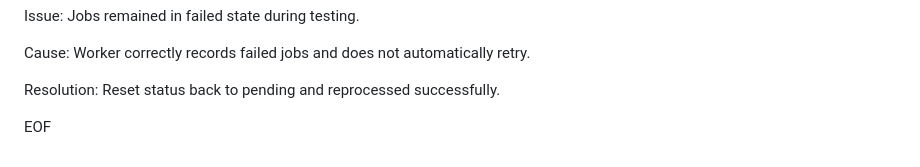
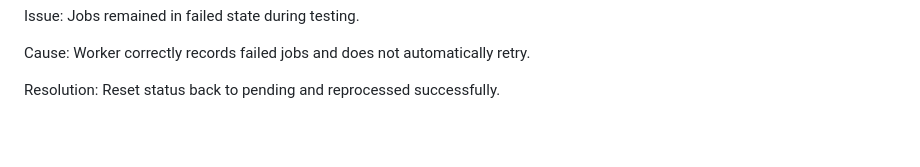
Before and after one commit to bilalfayyaz11/python-automation, a Markdown page: async-job-worker-service/README.md, the part around the change. GitHub-like rendering; blank space fills up the shorter version.

Commit message:
Remove EOF marker from README.md

```diff
--- a/async-job-worker-service/README.md
+++ b/async-job-worker-service/README.md
@@ -178,5 +178,3 @@ Worker correctly records failed jobs and does not automatically retry.
 
 Resolution:
 Reset status back to pending and reprocessed successfully.
-
-EOF
```
